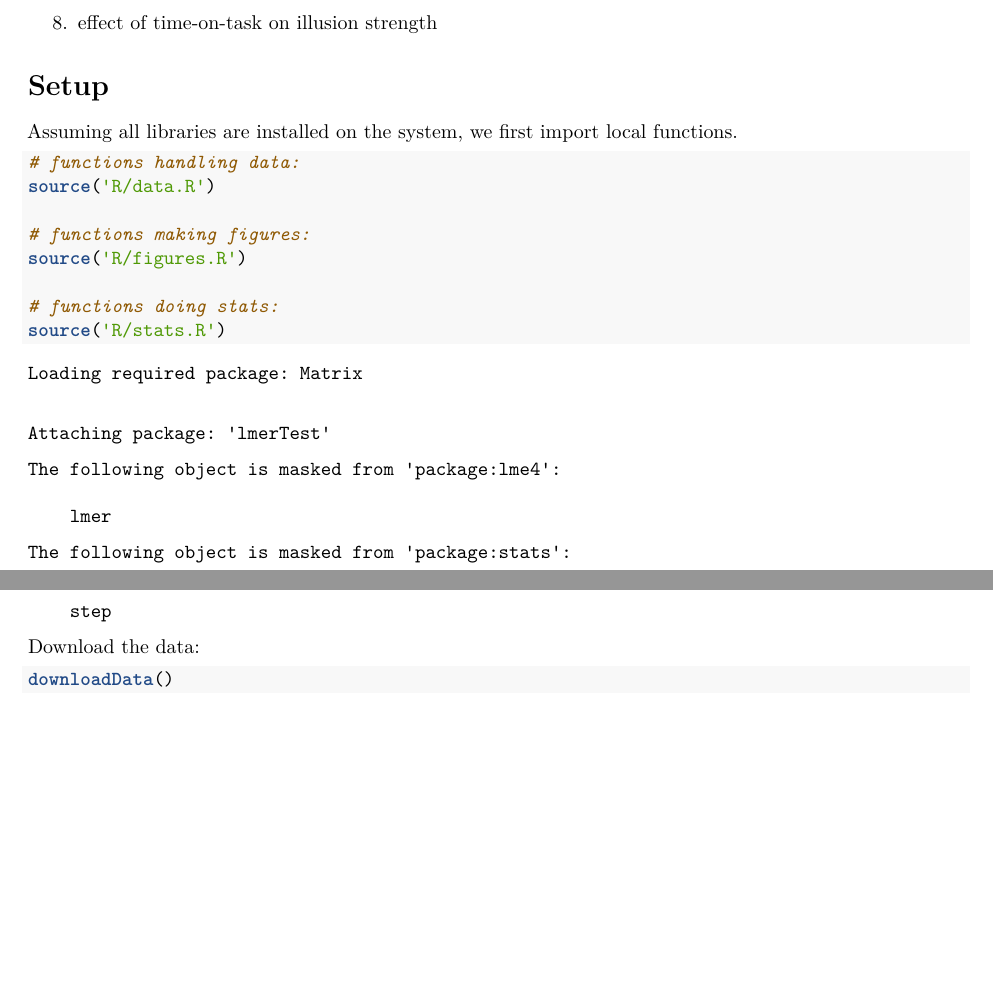
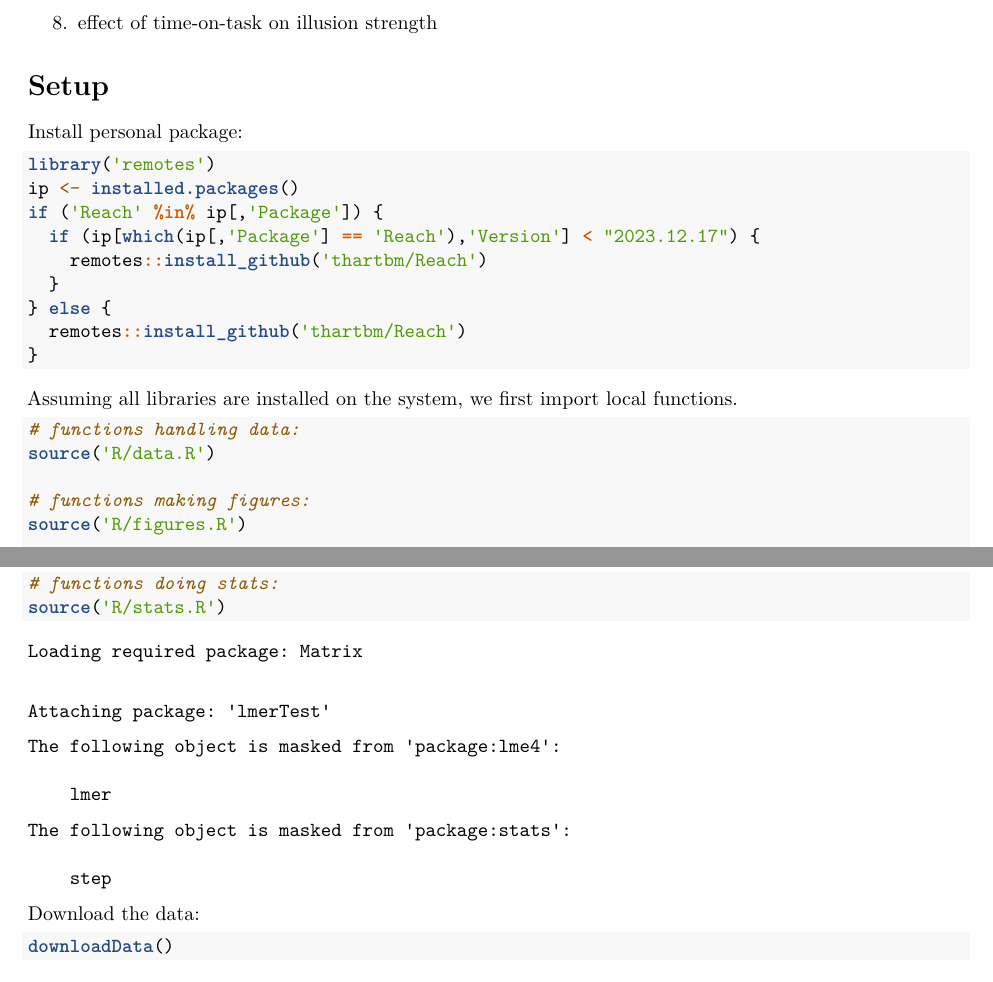
Before and after one commit to thartbm/FrameEffects, an R Markdown document (FrameEffects.Rmd): two parts of pages 1 and 2 of 10, joined at a grey line, cut so that both start at the same text, the shorter picture padded with empty space. Rendered offline with R 4.5, knitr and Pandoc, then LaTeX, with nearby package versions; some code elsewhere in the file could not run offline.

Commit message:
add chunk to install Reach, should probably happen after synching the renv

````diff
--- a/FrameEffects.Rmd
+++ b/FrameEffects.Rmd
@@ -34,6 +34,21 @@ In tasks where this was not too much out of place, a standard frame was shown wi
 8.  effect of time-on-task on illusion strength
 
 # Setup
+
+Install personal package:
+
+```{r eval=F}
+library('remotes')
+ip <- installed.packages()
+if ('Reach' %in% ip[,'Package']) {
+  if (ip[which(ip[,'Package'] == 'Reach'),'Version'] < "2023.12.17") {
+    remotes::install_github('thartbm/Reach')
+  }
+} else {
+  remotes::install_github('thartbm/Reach')
+}
+```
+
 
 Assuming all libraries are installed on the system, we first import local functions.
 
````
